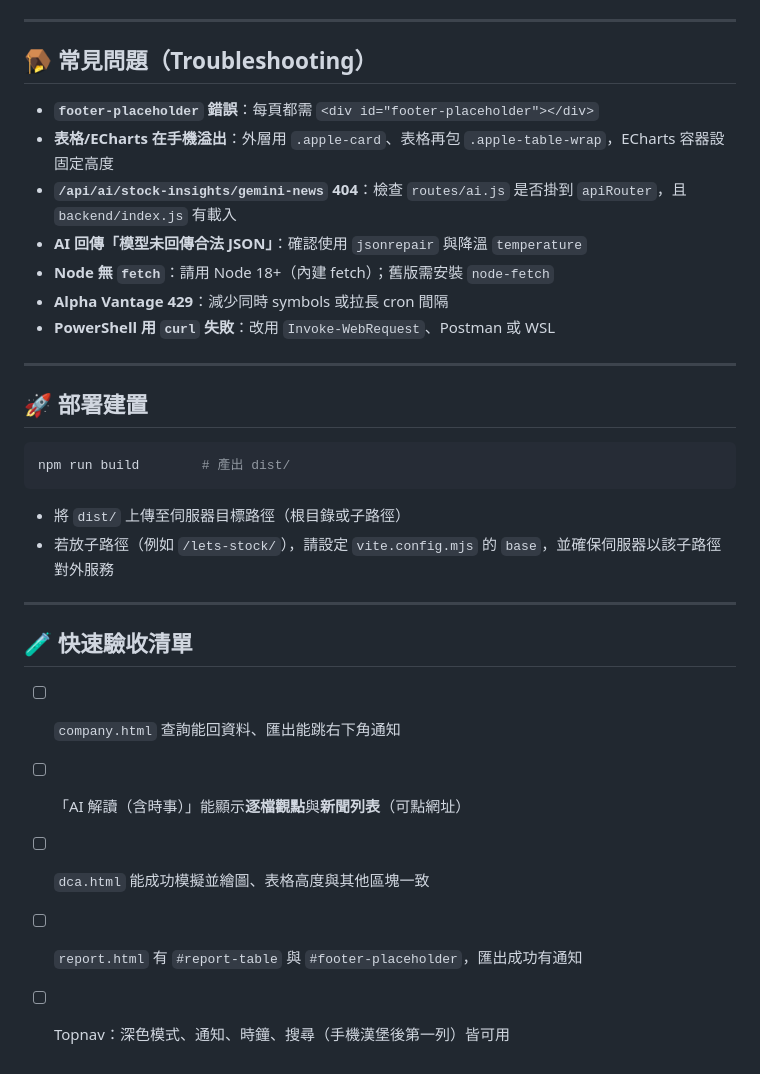
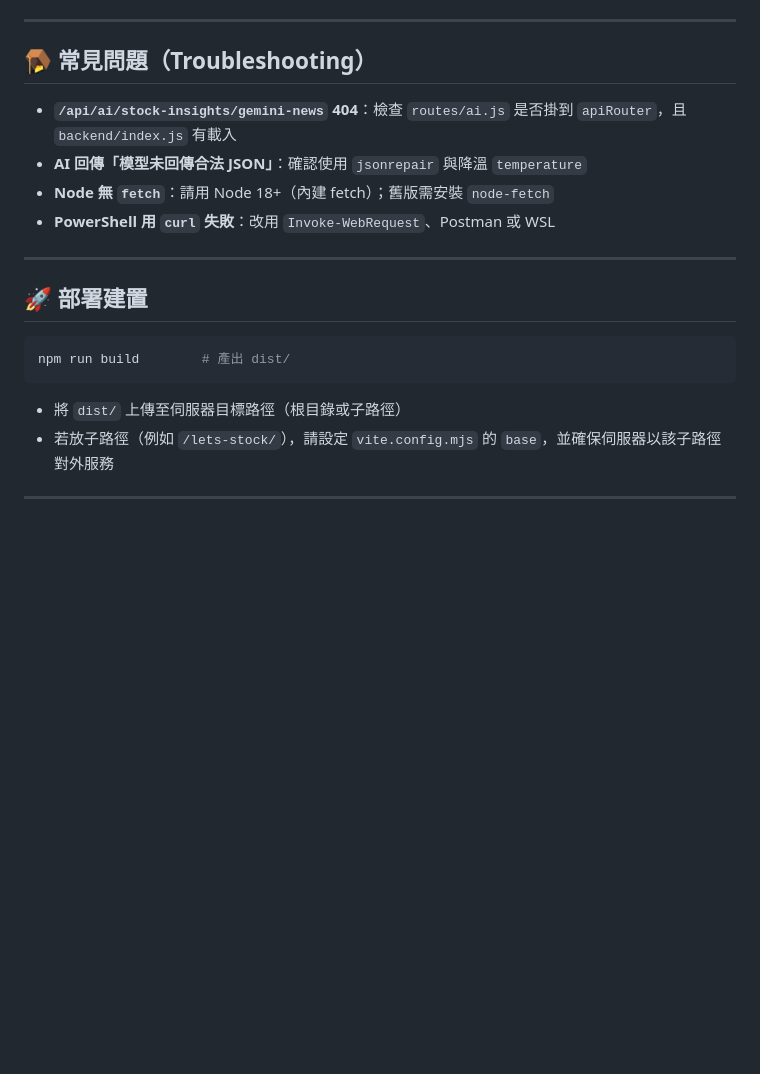
Before and after one commit to RoyPeng126/Lets-Stock, a Markdown page: README.md, the part around the change. Drawn GitHub-style; blank space fills up the shorter version.

```diff
--- a/README.md
+++ b/README.md
@@ -201,12 +201,9 @@ npm run ingest:av:1y
 
 ## 🪤 常見問題（Troubleshooting）
 
-- **`footer-placeholder` 錯誤**：每頁都需 `<div id="footer-placeholder"></div>`
-- **表格/ECharts 在手機溢出**：外層用 `.apple-card`、表格再包 `.apple-table-wrap`，ECharts 容器設固定高度
 - **`/api/ai/stock-insights/gemini-news` 404**：檢查 `routes/ai.js` 是否掛到 `apiRouter`，且 `backend/index.js` 有載入
 - **AI 回傳「模型未回傳合法 JSON」**：確認使用 `jsonrepair` 與降溫 `temperature`
 - **Node 無 `fetch`**：請用 Node 18+（內建 fetch）；舊版需安裝 `node-fetch`
-- **Alpha Vantage 429**：減少同時 symbols 或拉長 cron 間隔
 - **PowerShell 用 `curl` 失敗**：改用 `Invoke-WebRequest`、Postman 或 WSL
 
 ---
@@ -220,11 +217,3 @@ npm run build        # 產出 dist/
 - 若放子路徑（例如 `/lets-stock/`），請設定 `vite.config.mjs` 的 `base`，並確保伺服器以該子路徑對外服務
 
 ---
-
-## 🧪 快速驗收清單
-
-- [ ] `company.html` 查詢能回資料、匯出能跳右下角通知
-- [ ] 「AI 解讀（含時事）」能顯示**逐檔觀點**與**新聞列表**（可點網址）
-- [ ] `dca.html` 能成功模擬並繪圖、表格高度與其他區塊一致
-- [ ] `report.html` 有 `#report-table` 與 `#footer-placeholder`，匯出成功有通知
-- [ ] Topnav：深色模式、通知、時鐘、搜尋（手機漢堡後第一列）皆可用
```
